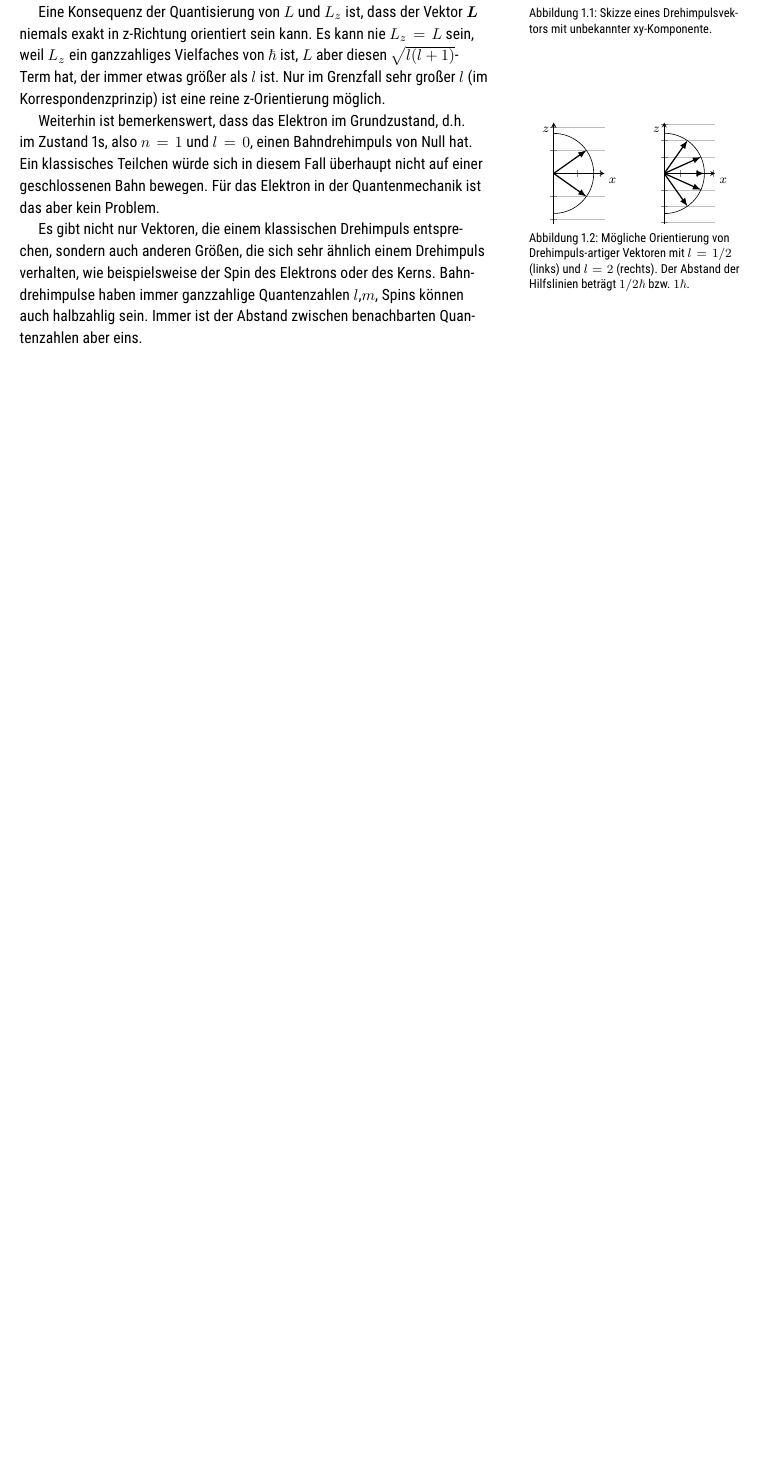
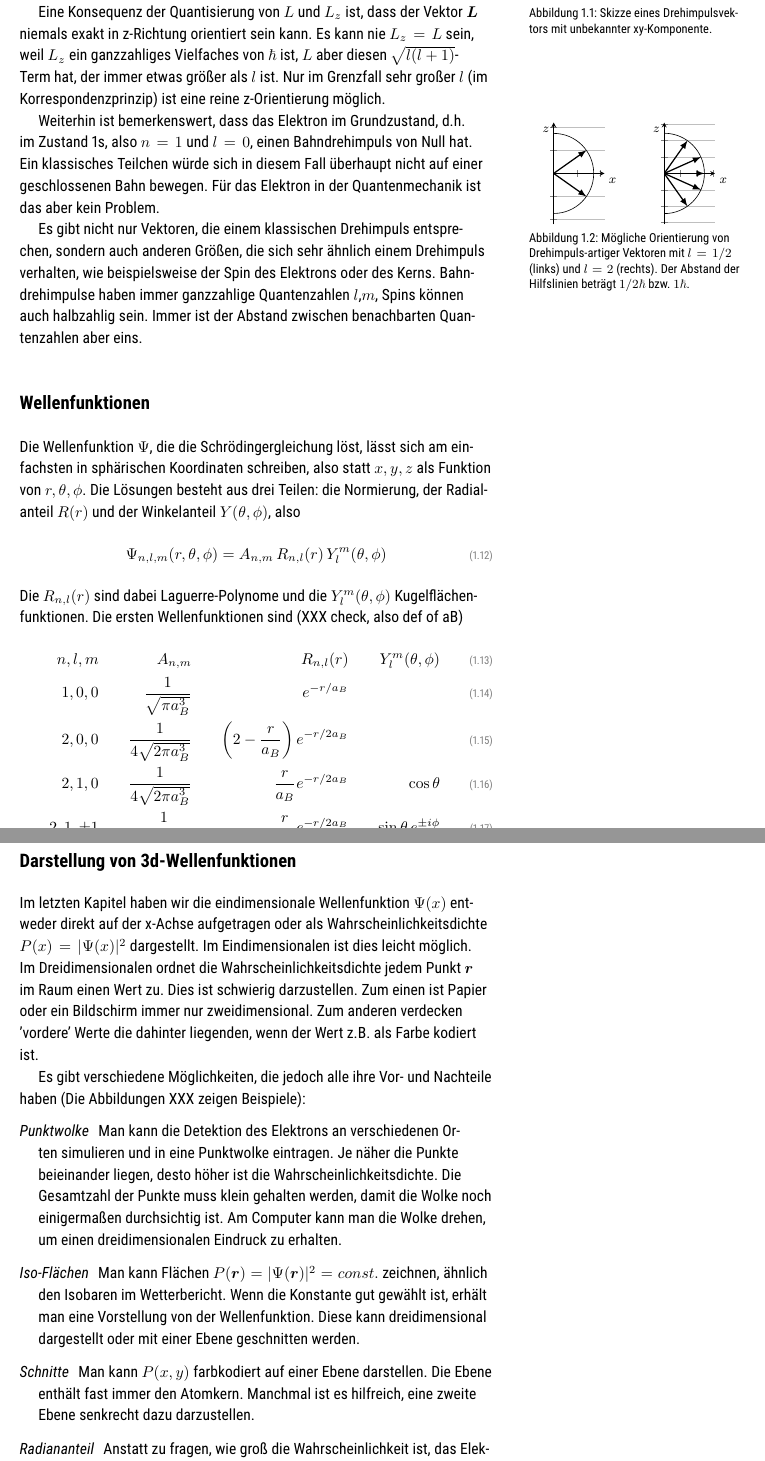
Before and after one commit to Lippitz-Lab/EPM1, a LaTeX thesis (aufbau_der_materie_1.tex, which reads 5_H_atom/5_H_atom.tex): part of page 8 of 13 before the commit and two parts of pages 8 and 9 of 13 after it, the two joined at a grey line, cut so that both start at the same text, the shorter picture padded with empty space. Compiled offline with pdfLaTeX; TikZ figures are drawn from their code, not taken from saved files.

Commit message:
radialanteil

```diff
--- a/5_H_atom/5_H_atom.tex
+++ b/5_H_atom/5_H_atom.tex
@@ -154,3 +154,33 @@ Es gibt nicht nur Vektoren, die einem klassischen Drehimpuls entsprechen, sonder
 
 
 
+\section{Wellenfunktionen}
+
+Die Wellenfunktion $\Psi$, die die Schrödingergleichung löst, lässt sich am einfachsten in sphärischen Koordinaten schreiben, also statt $x,y,z$ als Funktion von $r,  \theta,\phi$. Die Lösungen besteht aus   drei Teilen: die Normierung, der Radialanteil $R(r)$ und der Winkelanteil $Y(\theta, \phi)$, also
+\begin{equation}
+    \Psi_{n,l,m} (r, \theta, \phi) = A_{n,m} \, R_{n,l}(r) \, Y_l^m (\theta, \phi)
+\end{equation}
+Die $R_{n,l}(r)$ sind dabei Laguerre-Polynome und die $Y_l^m(\theta, \phi)$ Kugelflächenfunktionen.
+Die ersten Wellenfunktionen sind (XXX check, also def of aB)
+\begin{align}
+    n,l,m  & & A_{n,m}                      & &R_{n,l}(r) & & Y_l^m(\theta, \phi) \\
+   1,0,0   && \frac{1}{\sqrt{\pi a_B^3}}    & &e^{-r / a_B} && \\
+   %
+    2,0,0  & & \frac{1}{4 \sqrt{2 \pi a_B^3}}   & & \left( 2 - \frac{r}{a_B}\right) e^{-r /2 a_B} && \\
+    2,1,0  & & \frac{1}{4 \sqrt{2 \pi a_B^3}}   & & \frac{r}{a_B} e^{-r /2 a_B} && \cos \theta \\
+    2,1,\pm 1  & & \frac{1}{8 \sqrt{\pi a_B^3}}   & & \frac{r}{a_B} e^{-r /2 a_B} && \sin \theta \, e^{\pm i \phi}
+    %
+\end{align}
+
+
+\section{Darstellung von 3d-Wellenfunktionen}
+
+Im letzten Kapitel haben wir die eindimensionale Wellenfunktion $\Psi(x)$ entweder direkt auf der x-Achse aufgetragen oder als Wahrscheinlichkeitsdichte $P(x) = |\Psi(x)|^2$ dargestellt. Im Eindimensionalen ist dies leicht möglich. Im Dreidimensionalen ordnet die Wahrscheinlichkeitsdichte jedem Punkt $\br$ im Raum einen Wert zu. Dies ist schwierig darzustellen. Zum einen ist Papier oder ein Bildschirm immer nur zweidimensional. Zum anderen verdecken 'vordere' Werte die dahinter liegenden, wenn der Wert z.B. als Farbe kodiert ist.
+
+Es gibt verschiedene Möglichkeiten, die jedoch alle ihre Vor- und Nachteile haben (Die Abbildungen XXX zeigen Beispiele):
+\begin{description}
+    \item[Punktwolke] Man kann die Detektion des Elektrons an verschiedenen Orten simulieren und in eine Punktwolke eintragen. Je näher die Punkte beieinander liegen, desto höher ist die Wahrscheinlichkeitsdichte. Die Gesamtzahl der Punkte muss klein gehalten werden, damit die Wolke noch einigermaßen durchsichtig ist. Am Computer kann man die Wolke drehen, um einen dreidimensionalen Eindruck zu erhalten.
+    \item[Iso-Flächen] Man kann Flächen $P(\br) = |\Psi(\br)|^2 = const.$ zeichnen, ähnlich den Isobaren im Wetterbericht. Wenn die Konstante gut gewählt ist, erhält man eine Vorstellung von der Wellenfunktion. Diese kann dreidimensional dargestellt oder mit einer Ebene geschnitten werden.
+    \item[Schnitte] Man kann $P(x,y)$ farbkodiert auf einer Ebene darstellen. Die Ebene enthält fast immer den Atomkern. Manchmal ist es hilfreich, eine zweite Ebene senkrecht dazu darzustellen.
+    \item[Radiananteil] Anstatt zu fragen, wie groß die Wahrscheinlichkeit ist, das Elektron am Ort $\br$ zu finden, kann man fragen, wie groß die Wahrscheinlichkeit ist, es im Abstand $r$ vom Kern zu finden. Dies ist die \emph{radiale Wahrscheinlichkeitsdichte} $P_r(r)$.
+    \begin{equation}
```
Also changed, not shown: 5_H_atom/5_H_atom.tex (13 more changed lines), 1 other file.
